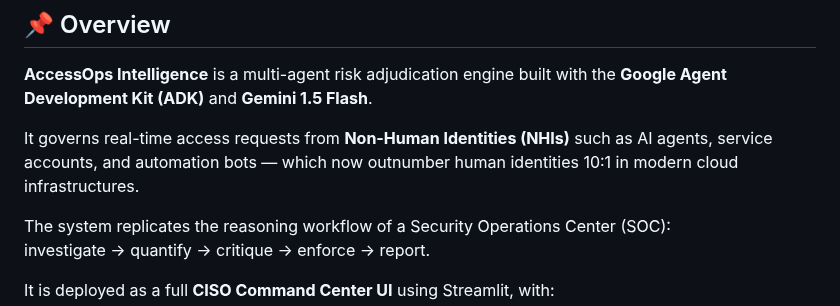
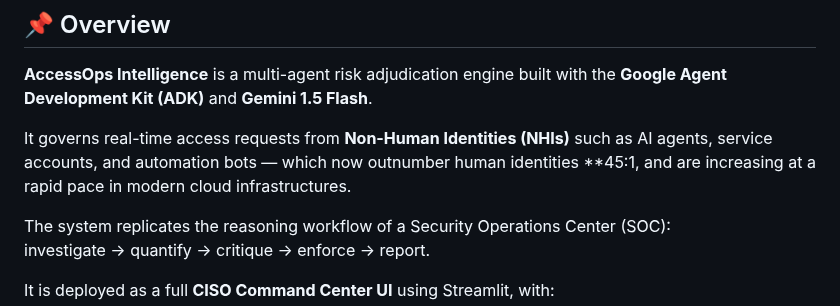
Before and after one commit to Gem-code/AccessOps-Intelligence, a Markdown page: README.md, the part around the change. Rendered like a GitHub page.

```diff
--- a/README.md
+++ b/README.md
@@ -21,7 +21,7 @@
 
 **AccessOps Intelligence** is a multi-agent risk adjudication engine built with the **Google Agent Development Kit (ADK)** and **Gemini 1.5 Flash**.
 
-It governs real-time access requests from **Non-Human Identities (NHIs)** such as AI agents, service accounts, and automation bots — which now outnumber human identities 10:1 in modern cloud infrastructures.
+It governs real-time access requests from **Non-Human Identities (NHIs)** such as AI agents, service accounts, and automation bots — which now outnumber human identities **45:1, and are increasing at a rapid pace in modern cloud infrastructures.
 
 The system replicates the reasoning workflow of a Security Operations Center (SOC):
 investigate → quantify → critique → enforce → report.
```
